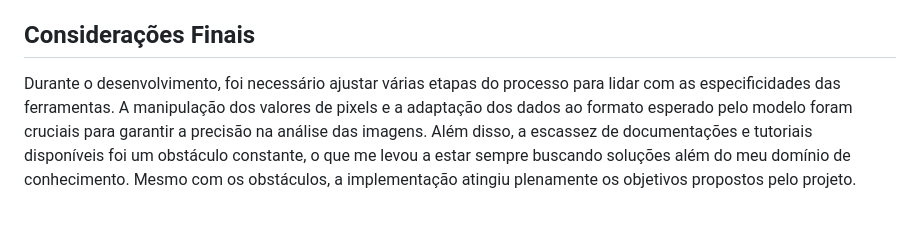
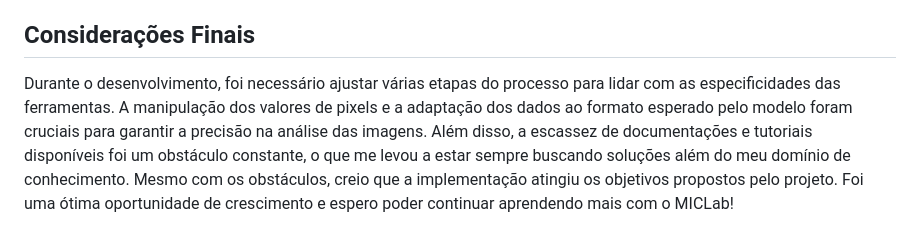
Before and after one commit to rafael-dosso/analise-imagens-medicas, a Markdown page: README.md, the part around the change. Drawn GitHub-style.

```diff
--- a/README.md
+++ b/README.md
@@ -97,4 +97,4 @@ A solução que encontrei foi o uso do Docker Compose, que permite relacionar co
 
 ## Considerações Finais
 
-Durante o desenvolvimento, foi necessário ajustar várias etapas do processo para lidar com as especificidades das ferramentas. A manipulação dos valores de pixels e a adaptação dos dados ao formato esperado pelo modelo foram cruciais para garantir a precisão na análise das imagens. Além disso, a escassez de documentações e tutoriais disponíveis foi um obstáculo constante, o que me levou a estar sempre buscando soluções além do meu domínio de conhecimento. Mesmo com os obstáculos, a implementação atingiu plenamente os objetivos propostos pelo projeto.
+Durante o desenvolvimento, foi necessário ajustar várias etapas do processo para lidar com as especificidades das ferramentas. A manipulação dos valores de pixels e a adaptação dos dados ao formato esperado pelo modelo foram cruciais para garantir a precisão na análise das imagens. Além disso, a escassez de documentações e tutoriais disponíveis foi um obstáculo constante, o que me levou a estar sempre buscando soluções além do meu domínio de conhecimento. Mesmo com os obstáculos, creio que a implementação atingiu os objetivos propostos pelo projeto. Foi uma ótima oportunidade de crescimento e espero poder continuar aprendendo mais com o MICLab!
```
